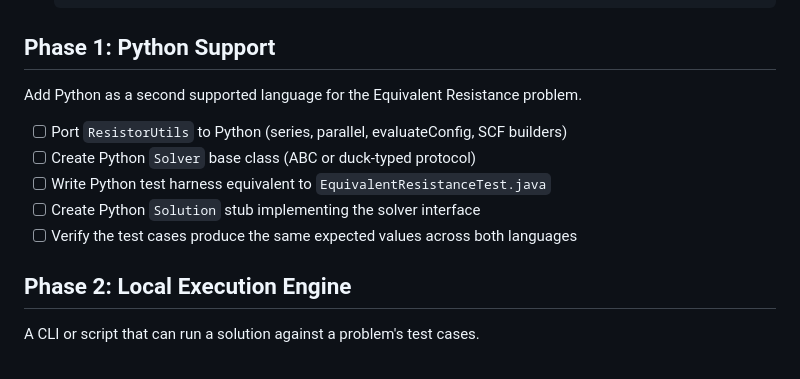
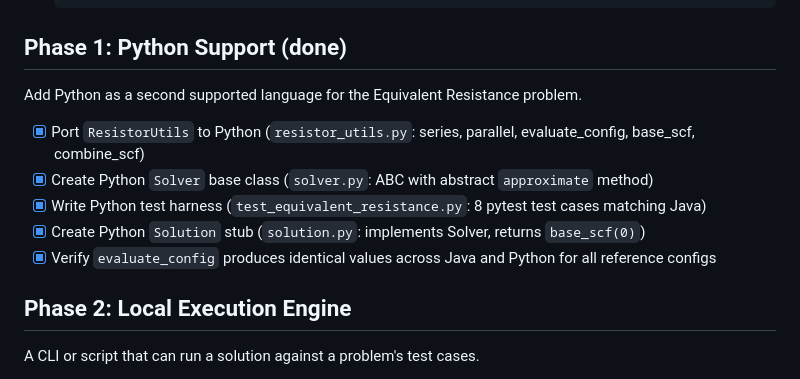
Before and after one commit to Steven-Acomb/EquivalentResistorLeetcode, a Markdown page: ROADMAP.md, the part around the change. Rendered like a GitHub page.

````diff
--- a/ROADMAP.md
+++ b/ROADMAP.md
@@ -32,15 +32,15 @@ Reorganize from single-Java-problem layout to a multi-language platform structur
             EquivalentResistanceTest.java
   ```
 
-## Phase 1: Python Support
+## Phase 1: Python Support (done)
 
 Add Python as a second supported language for the Equivalent Resistance problem.
 
-- [ ] Port `ResistorUtils` to Python (series, parallel, evaluateConfig, SCF builders)
-- [ ] Create Python `Solver` base class (ABC or duck-typed protocol)
-- [ ] Write Python test harness equivalent to `EquivalentResistanceTest.java`
-- [ ] Create Python `Solution` stub implementing the solver interface
-- [ ] Verify the test cases produce the same expected values across both languages
+- [x] Port `ResistorUtils` to Python (`resistor_utils.py`: series, parallel, evaluate_config, base_scf, combine_scf)
+- [x] Create Python `Solver` base class (`solver.py`: ABC with abstract `approximate` method)
+- [x] Write Python test harness (`test_equivalent_resistance.py`: 8 pytest test cases matching Java)
+- [x] Create Python `Solution` stub (`solution.py`: implements Solver, returns `base_scf(0)`)
+- [x] Verify `evaluate_config` produces identical values across Java and Python for all reference configs
 
 ## Phase 2: Local Execution Engine
 
````
Also changed, not shown: CLAUDE.md (+12 -6 lines), README.md (+39 -6 lines).
